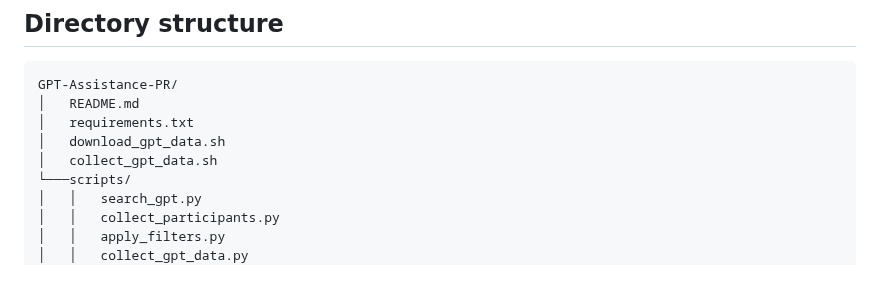
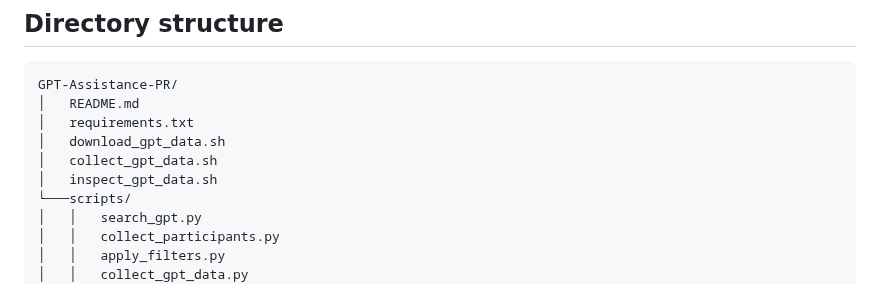
Before and after one commit to acollant/GPT-Assistance-PR, a Markdown page: README.md, the part around the change. GitHub-like rendering.

```diff
--- a/README.md
+++ b/README.md
@@ -69,6 +69,7 @@ GPT-Assistance-PR/
 │   requirements.txt
 │   download_gpt_data.sh
 │   collect_gpt_data.sh
+│   inspect_gpt_data.sh
 └───scripts/
 │   │   search_gpt.py
 │   │   collect_participants.py
```
